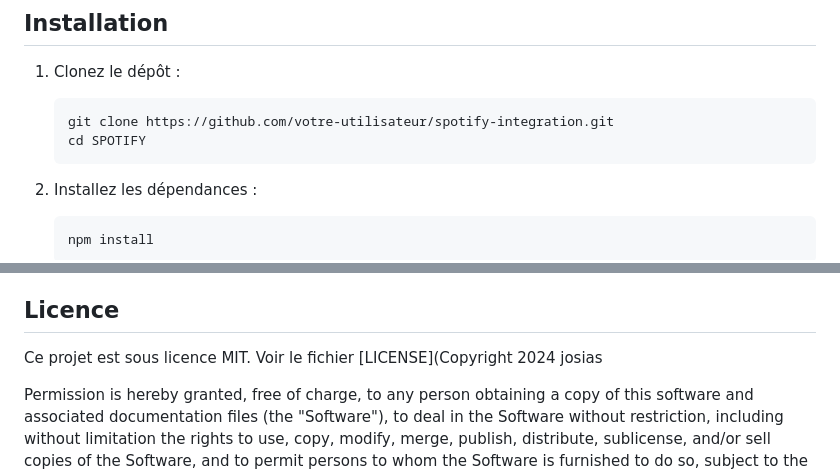
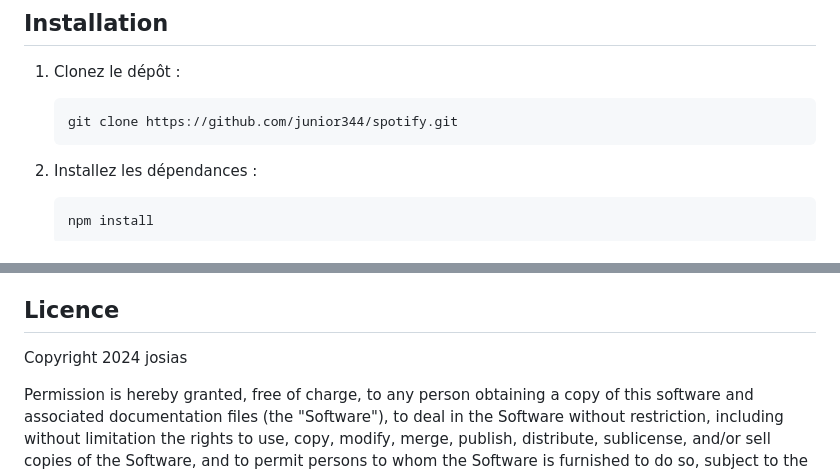
Before and after one commit to junior344/spotify, a Markdown page: README.md, 2 parts joined by grey strips. Rendered like a GitHub page.

Commit message:
projet spotify

````diff
--- a/README.md
+++ b/README.md
@@ -17,8 +17,7 @@ Ce projet est une application web intégrée avec l'API Spotify. Il permet aux u
 ## Installation
 1. Clonez le dépôt :
     ```bash
-    git clone https://github.com/votre-utilisateur/spotify-integration.git
-    cd SPOTIFY
+    git clone https://github.com/junior344/spotify.git
     ```
 
 2. Installez les dépendances :
@@ -67,7 +66,7 @@ Ce projet est une application web intégrée avec l'API Spotify. Il permet aux u
 Les contributions sont les bienvenues ! Veuillez soumettre une pull request ou ouvrir une issue pour discuter des changements que vous souhaitez apporter.
 
 ## Licence
-Ce projet est sous licence MIT. Voir le fichier [LICENSE](Copyright 2024 josias
+Copyright 2024 josias
 
 Permission is hereby granted, free of charge, to any person obtaining a copy
 of this software and associated documentation files (the "Software"), to deal
````
